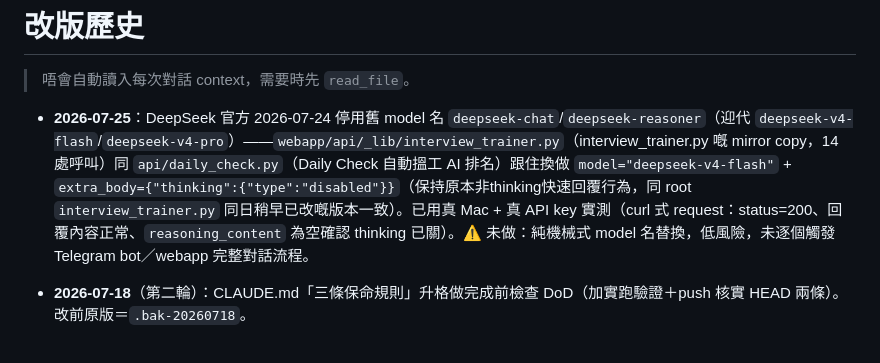
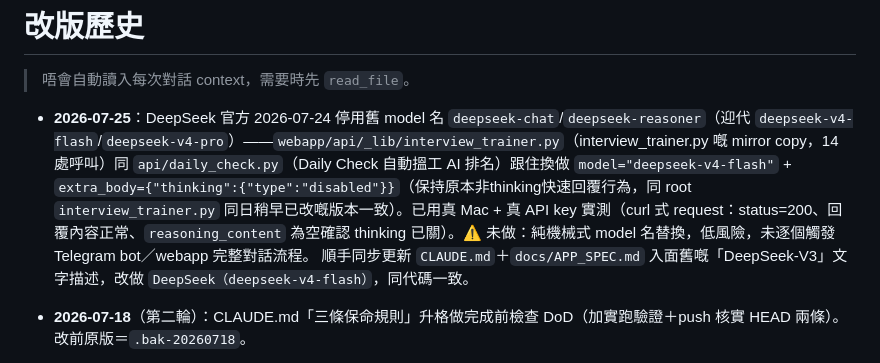
Before and after one commit to auzistephanie/sales-trainer, a Markdown page: CHANGELOG.md, the part around the change. Drawn GitHub-style.

Commit message:
docs: sync DeepSeek-V3 mentions -> deepseek-v4-flash in CLAUDE.md + APP_SPEC.md

```diff
--- a/CHANGELOG.md
+++ b/CHANGELOG.md
@@ -2,7 +2,7 @@
 
 > 唔會自動讀入每次對話 context，需要時先 `read_file`。
 
-- **2026-07-25**：DeepSeek 官方 2026-07-24 停用舊 model 名 `deepseek-chat`/`deepseek-reasoner`（迎代 `deepseek-v4-flash`/`deepseek-v4-pro`）——`webapp/api/_lib/interview_trainer.py`（interview_trainer.py 嘅 mirror copy，14 處呼叫）同 `api/daily_check.py`（Daily Check 自動搵工 AI 排名）跟住換做 `model="deepseek-v4-flash"` + `extra_body={"thinking":{"type":"disabled"}}`（保持原本非thinking快速回覆行為，同 root `interview_trainer.py` 同日稍早已改嘅版本一致）。已用真 Mac + 真 API key 實測（curl 式 request：status=200、回覆內容正常、`reasoning_content` 為空確認 thinking 已關）。⚠️ 未做：純機械式 model 名替換，低風險，未逐個觸發 Telegram bot／webapp 完整對話流程。
+- **2026-07-25**：DeepSeek 官方 2026-07-24 停用舊 model 名 `deepseek-chat`/`deepseek-reasoner`（迎代 `deepseek-v4-flash`/`deepseek-v4-pro`）——`webapp/api/_lib/interview_trainer.py`（interview_trainer.py 嘅 mirror copy，14 處呼叫）同 `api/daily_check.py`（Daily Check 自動搵工 AI 排名）跟住換做 `model="deepseek-v4-flash"` + `extra_body={"thinking":{"type":"disabled"}}`（保持原本非thinking快速回覆行為，同 root `interview_trainer.py` 同日稍早已改嘅版本一致）。已用真 Mac + 真 API key 實測（curl 式 request：status=200、回覆內容正常、`reasoning_content` 為空確認 thinking 已關）。⚠️ 未做：純機械式 model 名替換，低風險，未逐個觸發 Telegram bot／webapp 完整對話流程。 順手同步更新 `CLAUDE.md`＋`docs/APP_SPEC.md` 入面舊嘅「DeepSeek-V3」文字描述，改做 `DeepSeek（deepseek-v4-flash）`，同代碼一致。
 
 - **2026-07-18**（第二輪）：CLAUDE.md「三條保命規則」升格做完成前檢查 DoD（加實跑驗證＋push 核實 HEAD 兩條）。改前原版＝`.bak-20260718`。
 - **2026-07-18**：CLAUDE.md 重複規則段（寫入分流／Git push／AI 制度 router）換做 5 行「⚙️ Standards」block，正本 → `stephanie-personal/docs/ai-governance/06-STANDARDS.md`（skill 系統重整 session）；改前備份 `CLAUDE.md.bak-20260718`。
```
